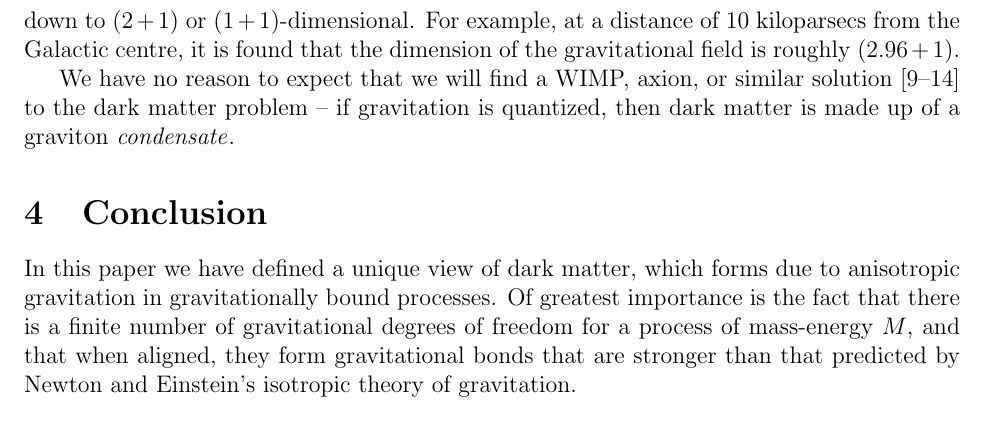
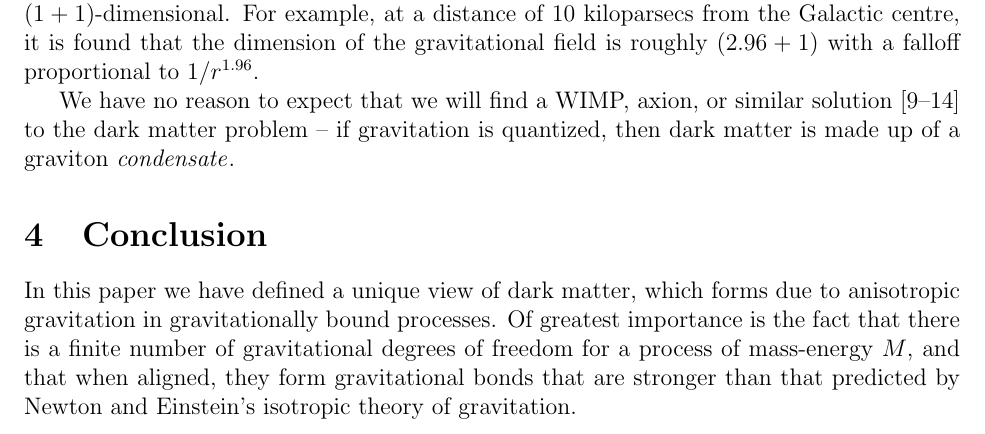
Before and after one commit to sjhalayka/papers, a LaTeX paper (anisotropic gravitation/bezier_escape.tex): part of page 3 of 4, cut so that both start at the same text. Compiled offline with pdfLaTeX.

Commit message:
Add files via upload

```diff
--- a/anisotropic gravitation/bezier_escape.tex
+++ b/anisotropic gravitation/bezier_escape.tex
@@ -105,13 +105,7 @@ For instance, for a perfect disk, the interaction strength increases by a factor
 For more details, see \cite{halayka}, where we show that for these perfect shapes that the gravitational field goes from being ($3+1$)-dimensional down to ($2+1$) or ($1+1$)-dimensional.
-For example, at a distance of $10$ kiloparsecs from the Galactic centre, it is found that the dimension of the gravitational field is roughly $(2.96 + 1)$.
+For example, at a distance of $10$ kiloparsecs from the Galactic centre, it is found that the dimension of the gravitational field is roughly $(2.96 + 1)$ with a falloff proportional to $1/r^{1.96}$.
 
 We have no reason to expect that we will find a WIMP, axion, or similar solution \cite{berger, aalbers, quiskamp, haipeng, hui, ackerman} to the dark matter problem -- if gravitation is quantized, then dark matter is made up of a graviton {\textit{condensate}}.
-
-
-
-
-
-
 
 
 
```
Also changed, not shown: anisotropic gravitation/bezier_escape.pdf, anisotropic gravitation/bezier_escape.tex (6 more changed lines), 1 other file.
